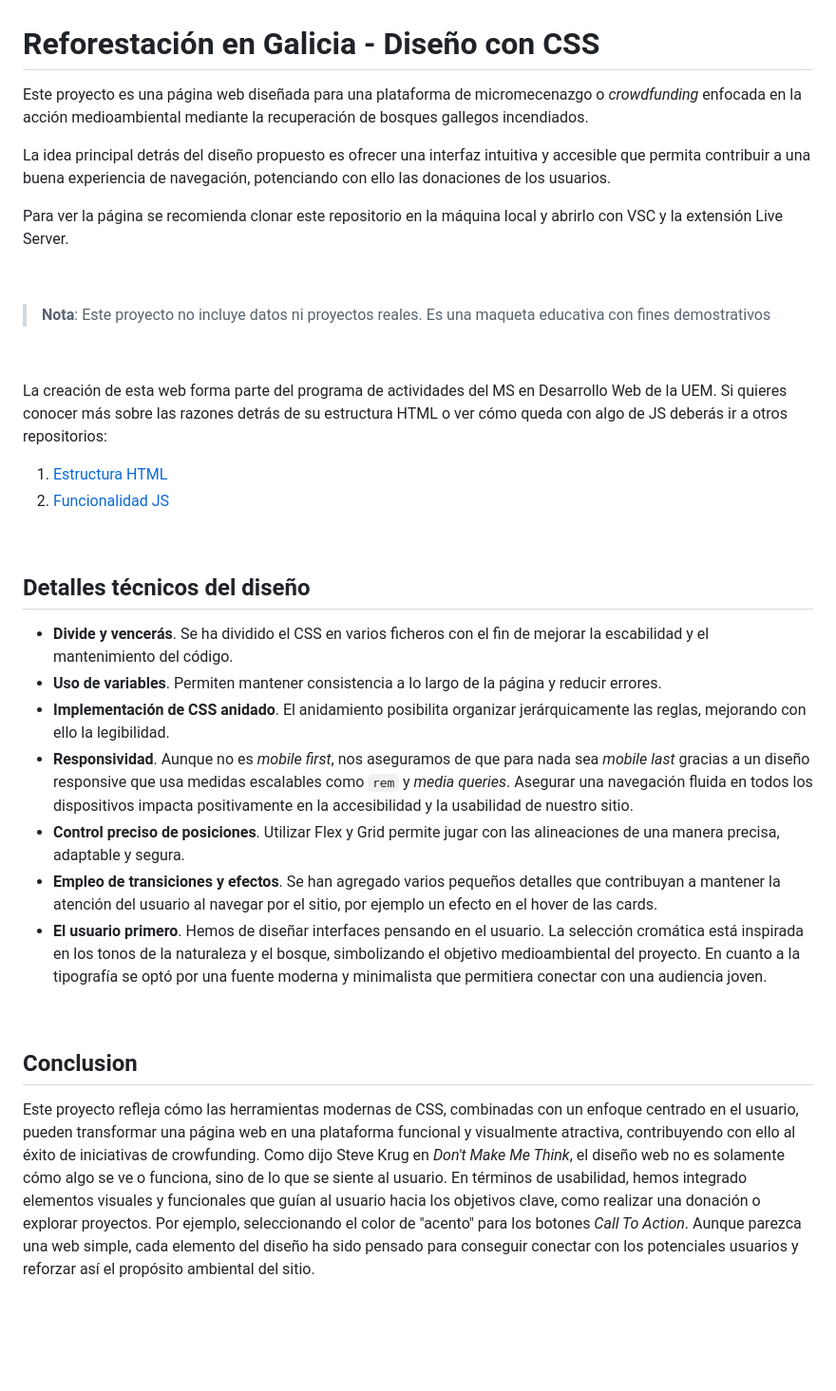
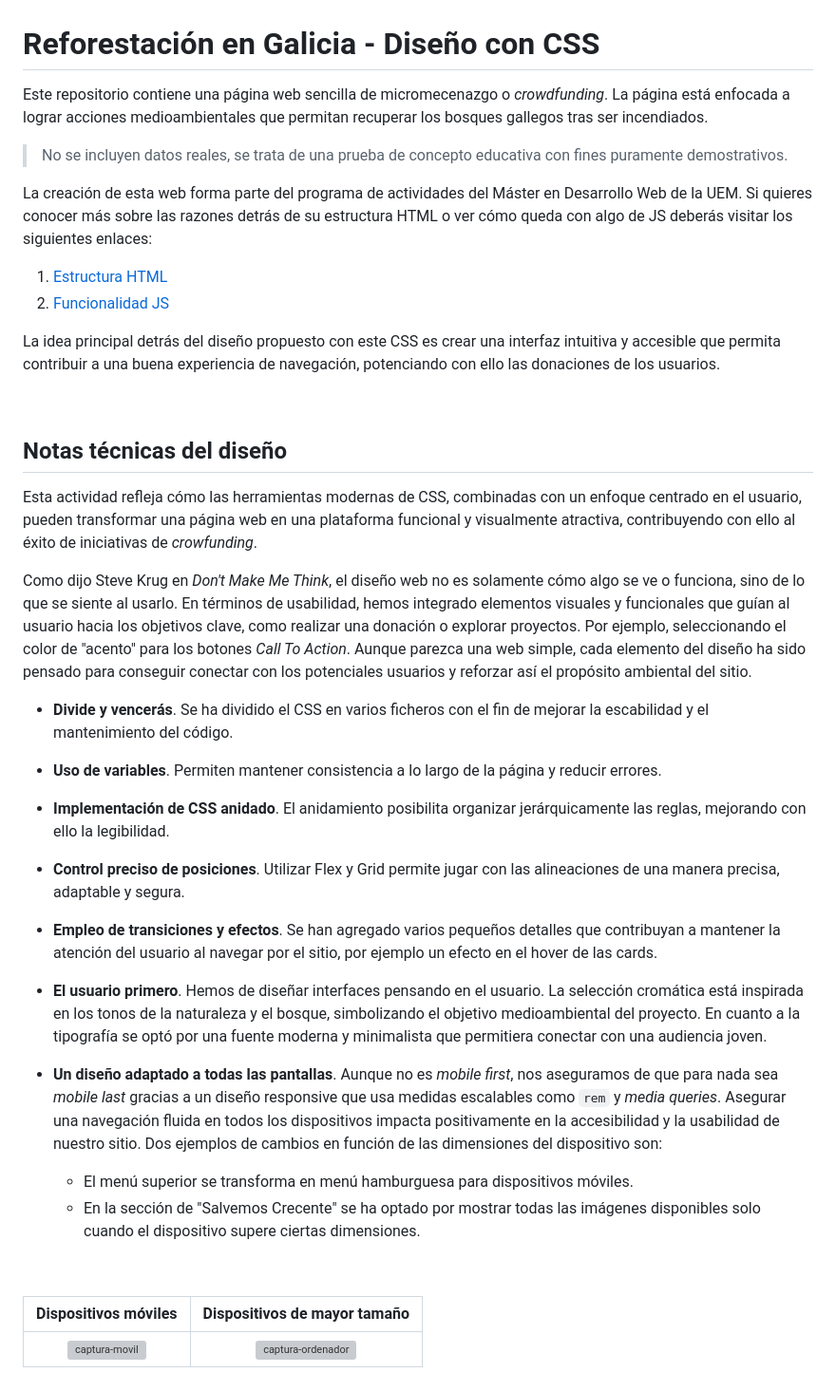
Before and after one commit to asm-dev/forest-funding-css, a Markdown page: README.md, the part around the change. Shown: that part at 95% size. Rendered like a GitHub page; blank space fills up the shorter version; grey boxes are pictures that could not be loaded.

```diff
--- a/README.md
+++ b/README.md
@@ -1,36 +1,42 @@
 # Reforestación en Galicia - Diseño con CSS
 
-Este proyecto es una página web diseñada para una plataforma de micromecenazgo o _crowdfunding_ enfocada en la acción medioambiental mediante la recuperación de bosques gallegos incendiados.
+Este repositorio contiene una página web sencilla de micromecenazgo o _crowdfunding_. La página está enfocada a lograr acciones medioambientales que permitan recuperar los bosques gallegos tras ser incendiados.
+> No se incluyen datos reales, se trata de una prueba de concepto educativa con fines puramente demostrativos.
 
-La idea principal detrás del diseño propuesto es ofrecer una interfaz intuitiva y accesible que permita contribuir a una buena experiencia de navegación, potenciando con ello las donaciones de los usuarios.
-
-Para ver la página se recomienda clonar este repositorio en la máquina local y abrirlo con VSC y la extensión Live Server.
-
-&nbsp;
-
-> **Nota**: Este proyecto no incluye datos ni proyectos reales. Es una maqueta educativa con fines demostrativos
-
-&nbsp;
-
-La creación de esta web forma parte del programa de actividades del MS en Desarrollo Web de la UEM. Si quieres conocer más sobre las razones detrás de su estructura HTML o ver cómo queda con algo de JS deberás ir a otros repositorios:
+La creación de esta web forma parte del programa de actividades del Máster en Desarrollo Web de la UEM. Si quieres conocer más sobre las razones detrás de su estructura HTML o ver cómo queda con algo de JS deberás visitar los siguientes enlaces:
 
 1. [Estructura HTML](https://github.com/asm-dev/forest-funding-html)
 2. [Funcionalidad JS](https://github.com/asm-dev/forest-funding-js)
 
-&nbsp;
-
-## Detalles técnicos del diseño
-
-- **Divide y vencerás**. Se ha dividido el CSS en varios ficheros con el fin de mejorar la escabilidad y el mantenimiento del código.
-- **Uso de variables**. Permiten mantener consistencia a lo largo de la página y reducir errores.
-- **Implementación de CSS anidado**. El anidamiento posibilita organizar jerárquicamente las reglas, mejorando con ello la legibilidad.
-- **Responsividad**. Aunque no es _mobile first_, nos aseguramos de que para nada sea _mobile last_ gracias a un diseño responsive que usa medidas escalables como `rem` y _media queries_. Asegurar una navegación fluida en todos los dispositivos impacta positivamente en la accesibilidad y la usabilidad de nuestro sitio.
-- **Control preciso de posiciones**. Utilizar Flex y Grid permite jugar con las alineaciones de una manera precisa, adaptable y segura.
-- **Empleo de transiciones y efectos**. Se han agregado varios pequeños detalles que contribuyan a mantener la atención del usuario al navegar por el sitio, por ejemplo un efecto en el hover de las cards.
-- **El usuario primero**. Hemos de diseñar interfaces pensando en el usuario. La selección cromática está inspirada en los tonos de la naturaleza y el bosque, simbolizando el objetivo medioambiental del proyecto. En cuanto a la tipografía se optó por una fuente moderna y minimalista que permitiera conectar con una audiencia joven.
+La idea principal detrás del diseño propuesto con este CSS es crear una interfaz intuitiva y accesible que permita contribuir a una buena experiencia de navegación, potenciando con ello las donaciones de los usuarios.
 
 &nbsp;
 
-## Conclusion
+## Notas técnicas del diseño
 
-Este proyecto refleja cómo las herramientas modernas de CSS, combinadas con un enfoque centrado en el usuario, pueden transformar una página web en una plataforma funcional y visualmente atractiva, contribuyendo con ello al éxito de iniciativas de crowfunding. Como dijo Steve Krug en _Don't Make Me Think_, el diseño web no es solamente cómo algo se ve o funciona, sino de lo que se siente al usuario. En términos de usabilidad, hemos integrado elementos visuales y funcionales que guían al usuario hacia los objetivos clave, como realizar una donación o explorar proyectos. Por ejemplo, seleccionando el color de "acento" para los botones _Call To Action_. Aunque parezca una web simple, cada elemento del diseño ha sido pensado para conseguir conectar con los potenciales usuarios y reforzar así el propósito ambiental del sitio.
+Esta actividad refleja cómo las herramientas modernas de CSS, combinadas con un enfoque centrado en el usuario, pueden transformar una página web en una plataforma funcional y visualmente atractiva, contribuyendo con ello al éxito de iniciativas de _crowfunding_.
+
+Como dijo Steve Krug en _Don't Make Me Think_, el diseño web no es solamente cómo algo se ve o funciona, sino de lo que se siente al usarlo. En términos de usabilidad, hemos integrado elementos visuales y funcionales que guían al usuario hacia los objetivos clave, como realizar una donación o explorar proyectos. Por ejemplo, seleccionando el color de "acento" para los botones _Call To Action_. Aunque parezca una web simple, cada elemento del diseño ha sido pensado para conseguir conectar con los potenciales usuarios y reforzar así el propósito ambiental del sitio.
+
+- **Divide y vencerás**. Se ha dividido el CSS en varios ficheros con el fin de mejorar la escabilidad y el mantenimiento del código.
+
+- **Uso de variables**. Permiten mantener consistencia a lo largo de la página y reducir errores.
+
+- **Implementación de CSS anidado**. El anidamiento posibilita organizar jerárquicamente las reglas, mejorando con ello la legibilidad.
+
+- **Control preciso de posiciones**. Utilizar Flex y Grid permite jugar con las alineaciones de una manera precisa, adaptable y segura.
+
+- **Empleo de transiciones y efectos**. Se han agregado varios pequeños detalles que contribuyan a mantener la atención del usuario al navegar por el sitio, por ejemplo un efecto en el hover de las cards.
+
+- **El usuario primero**. Hemos de diseñar interfaces pensando en el usuario. La selección cromática está inspirada en los tonos de la naturaleza y el bosque, simbolizando el objetivo medioambiental del proyecto. En cuanto a la tipografía se optó por una fuente moderna y minimalista que permitiera conectar con una audiencia joven.
+
+- **Un diseño adaptado a todas las pantallas**. Aunque no es _mobile first_, nos aseguramos de que para nada sea _mobile last_ gracias a un diseño responsive que usa medidas escalables como `rem` y _media queries_. Asegurar una navegación fluida en todos los dispositivos impacta positivamente en la accesibilidad y la usabilidad de nuestro sitio. Dos ejemplos de cambios en función de las dimensiones del dispositivo son:
+
+  - El menú superior se transforma en menú hamburguesa para dispositivos móviles.
+  - En la sección de "Salvemos Crecente" se ha optado por mostrar todas las imágenes disponibles solo cuando el dispositivo supere ciertas dimensiones.
+
+&nbsp;
+
+Dispositivos móviles             |  Dispositivos de mayor tamaño
+:-------------------------:|:-------------------------:
+![captura-movil](https://github.com/user-attachments/assets/0cd744fe-ffc6-4557-8ffe-3c91dd30fd3e)  |  ![captura-ordenador](https://github.com/user-attachments/assets/0541c3ab-2dd7-4980-83de-cc14841bbcbd)
```
